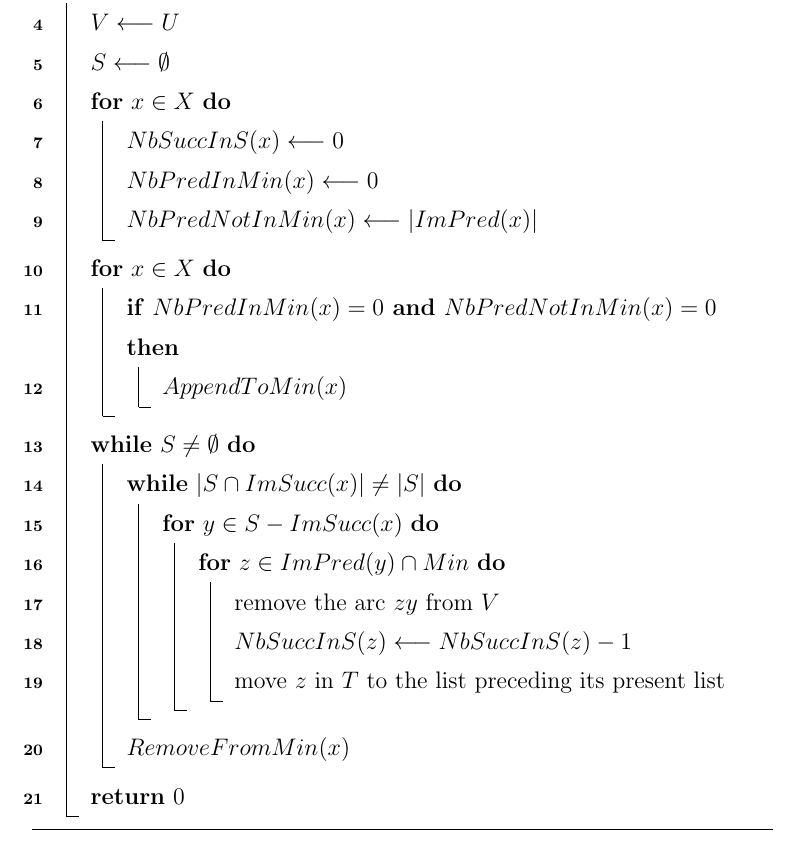
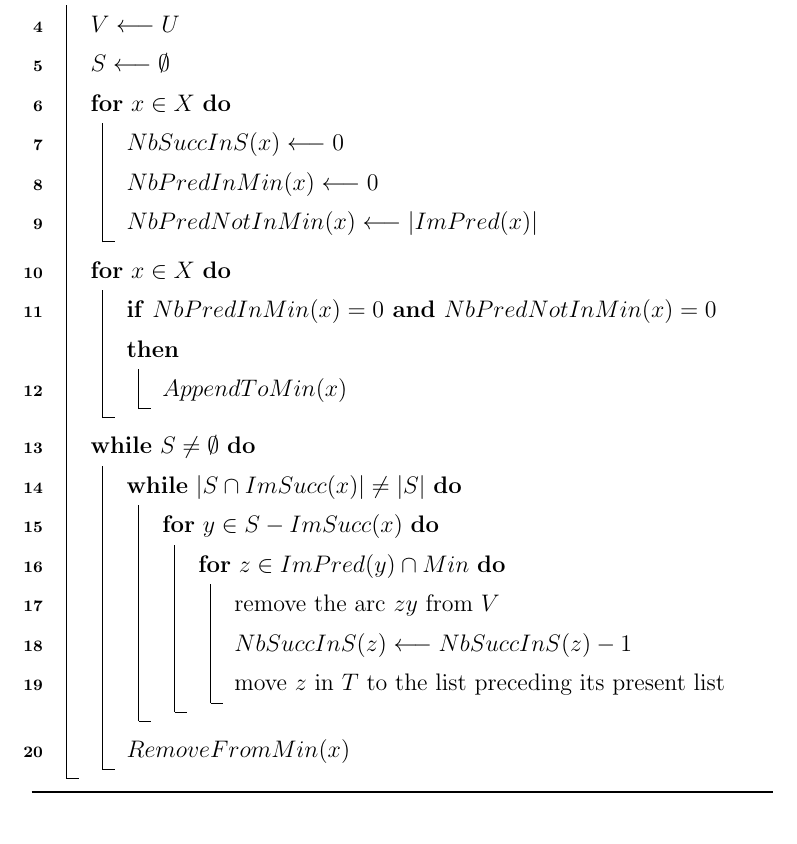
Before and after one commit to Ry0/TeXmemo, a LaTeX document (algorithm2e/document/algorithm2e_test.tex): part of the page, cut so that both start at the same text. Compiled offline with upLaTeX and dvipdfmx.

Commit message:
algorithm2eの修正

```diff
--- a/algorithm2e/document/algorithm2e_test.tex
+++ b/algorithm2e/document/algorithm2e_test.tex
@@ -42,7 +42,6 @@
     }
     \nl$RemoveFromMin(x)$\;
   }
-  \nl\Return $0$\;
 }
 \caption{Sample Algorithm}
 \label{Sample}
```
